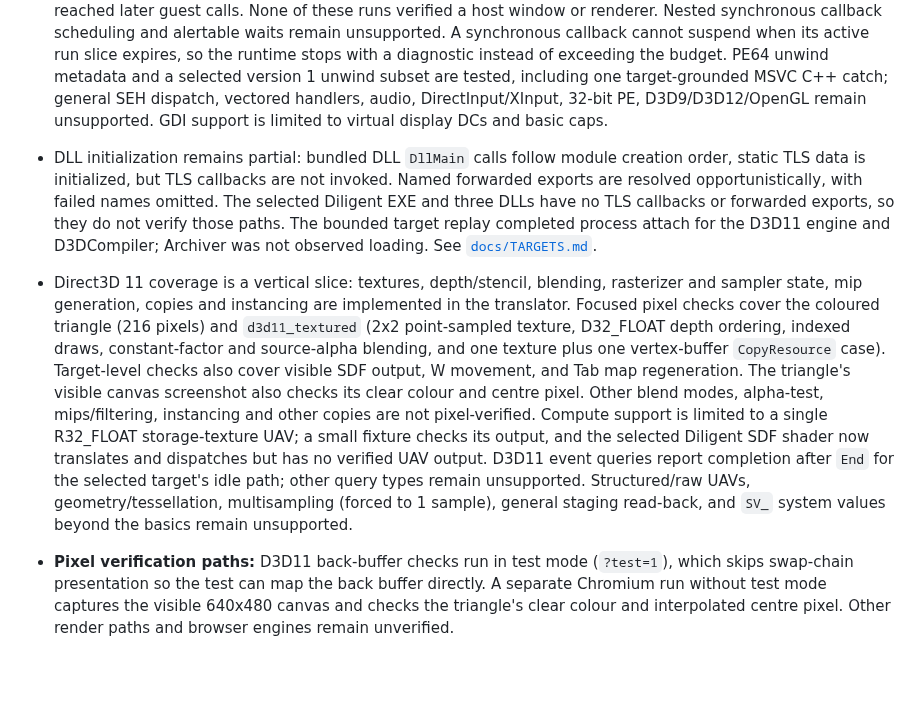
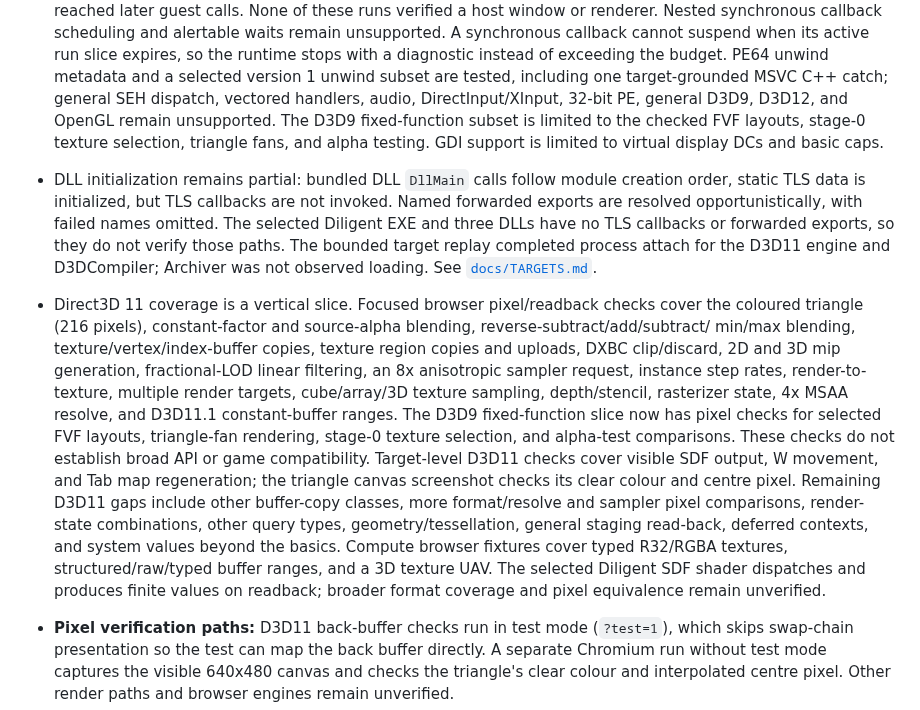
Before and after one commit to Dankular/AnyWASM, a Markdown page: docs/STATUS.md, the part around the change. Rendered like a GitHub page; blank space fills up the shorter version.

Commit message:
docs: refresh graphics coverage checklist

```diff
--- a/docs/STATUS.md
+++ b/docs/STATUS.md
@@ -166,28 +166,31 @@
   runtime stops with a diagnostic instead of exceeding the budget. PE64 unwind metadata and a
   selected version 1 unwind subset are tested,
   including one target-grounded MSVC C++ catch; general SEH dispatch, vectored handlers, audio,
-  DirectInput/XInput, 32-bit PE, D3D9/D3D12/OpenGL remain unsupported. GDI support is limited to
-  virtual display DCs and basic caps.
+  DirectInput/XInput, 32-bit PE, general D3D9, D3D12, and OpenGL remain unsupported. The D3D9
+  fixed-function subset is limited to the checked FVF layouts, stage-0 texture selection, triangle
+  fans, and alpha testing. GDI support is limited to virtual display DCs and basic caps.
 - DLL initialization remains partial: bundled DLL `DllMain` calls follow module creation order,
   static TLS data is initialized, but TLS callbacks are not invoked. Named forwarded exports are
   resolved opportunistically, with failed names omitted. The selected Diligent EXE and three DLLs
   have no TLS callbacks or forwarded exports, so they do not verify those paths. The bounded target
   replay completed process attach for the D3D11 engine and D3DCompiler; Archiver was not observed
   loading. See [`docs/TARGETS.md`](TARGETS.md).
-- Direct3D 11 coverage is a vertical slice: textures, depth/stencil, blending, rasterizer and
-  sampler state, mip generation, copies and instancing are implemented in the translator. Focused
-  pixel checks cover the coloured triangle (216 pixels) and `d3d11_textured` (2x2 point-sampled
-  texture, D32_FLOAT depth ordering, indexed draws, constant-factor and source-alpha blending, and
-  one texture plus one vertex-buffer `CopyResource` case). Target-level checks also cover visible
-  SDF output, W movement, and Tab map regeneration. The triangle's visible canvas screenshot
-  also checks its clear colour and centre pixel. Other blend modes, alpha-test, mips/filtering,
-  instancing and other copies are not pixel-verified. Compute support is limited to a single
-  R32_FLOAT storage-texture UAV; a small fixture checks its output, and the selected Diligent SDF
-  shader now translates and dispatches but has no verified UAV output. D3D11 event queries report
-  completion after `End` for the selected target's idle path; other query types remain unsupported.
-  Structured/raw UAVs,
-  geometry/tessellation, multisampling (forced to 1 sample), general staging read-back, and `SV_`
-  system values beyond the basics remain unsupported.
+- Direct3D 11 coverage is a vertical slice. Focused browser pixel/readback checks cover the coloured
+  triangle (216 pixels), constant-factor and source-alpha blending, reverse-subtract/add/subtract/
+  min/max blending, texture/vertex/index-buffer copies, texture region copies and uploads,
+  DXBC clip/discard, 2D and 3D mip generation, fractional-LOD linear filtering, an 8x anisotropic
+  sampler request, instance step rates, render-to-texture, multiple render targets, cube/array/3D
+  texture sampling, depth/stencil, rasterizer state, 4x MSAA resolve, and D3D11.1 constant-buffer
+  ranges. The D3D9 fixed-function slice now has pixel checks for selected FVF layouts, triangle-fan
+  rendering, stage-0 texture selection, and alpha-test comparisons. These checks do not establish
+  broad API or game compatibility. Target-level D3D11 checks cover visible SDF output, W movement,
+  and Tab map regeneration; the triangle canvas screenshot checks its clear colour and centre pixel.
+  Remaining D3D11 gaps include other buffer-copy classes, more format/resolve and sampler pixel
+  comparisons, render-state combinations, other query types, geometry/tessellation, general staging
+  read-back, deferred contexts, and system values beyond the basics. Compute browser fixtures cover
+  typed R32/RGBA textures, structured/raw/typed buffer ranges, and a 3D texture UAV. The selected
+  Diligent SDF shader dispatches and produces finite values on readback; broader format coverage and
+  pixel equivalence remain unverified.
 - **Pixel verification paths:** D3D11 back-buffer checks run in test mode (`?test=1`), which skips
   swap-chain presentation so the test can map the back buffer directly. A separate Chromium run
   without test mode captures the visible 640x480 canvas and checks the triangle's clear colour and
```
Also changed, not shown: CLAUDE.md (+18 -14 lines).
